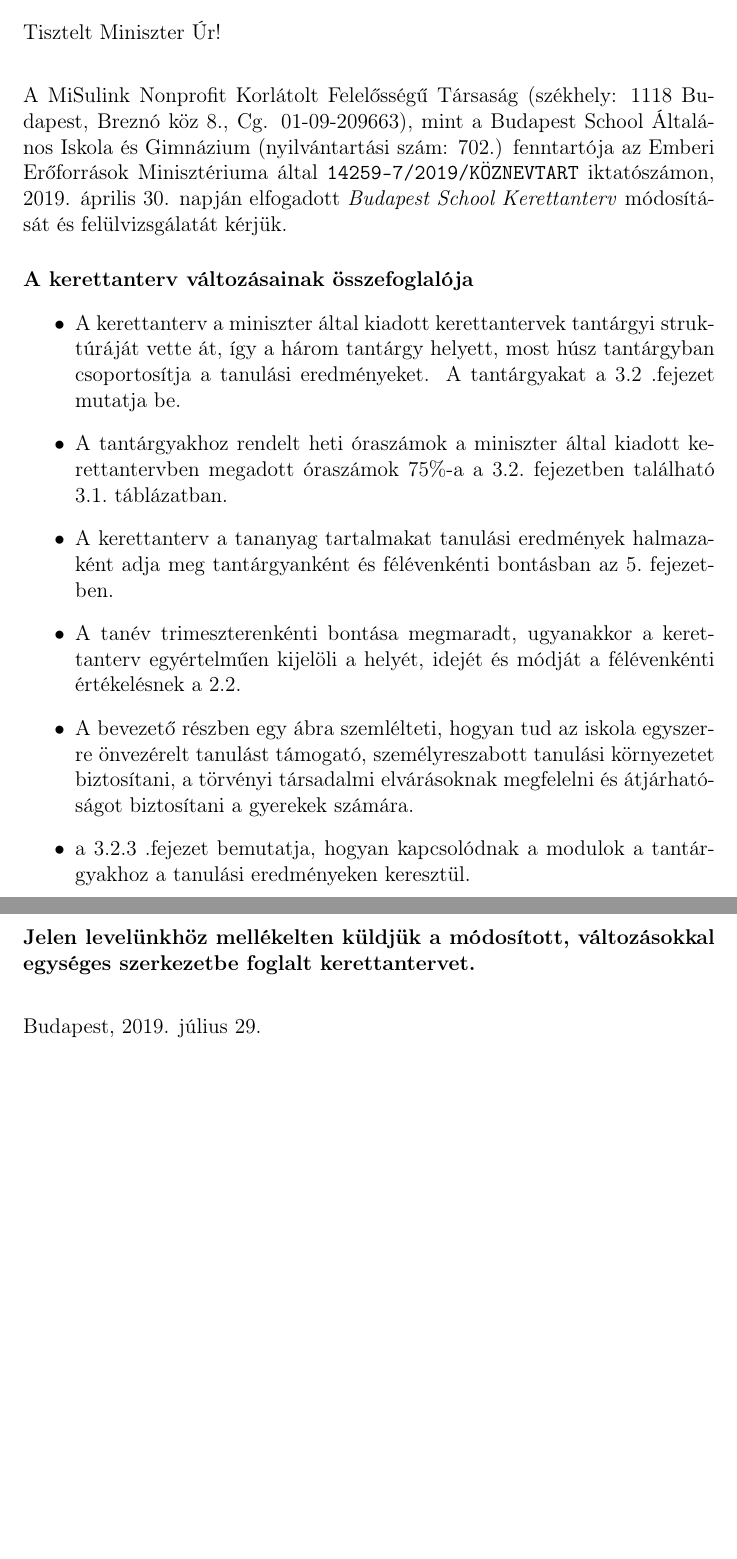
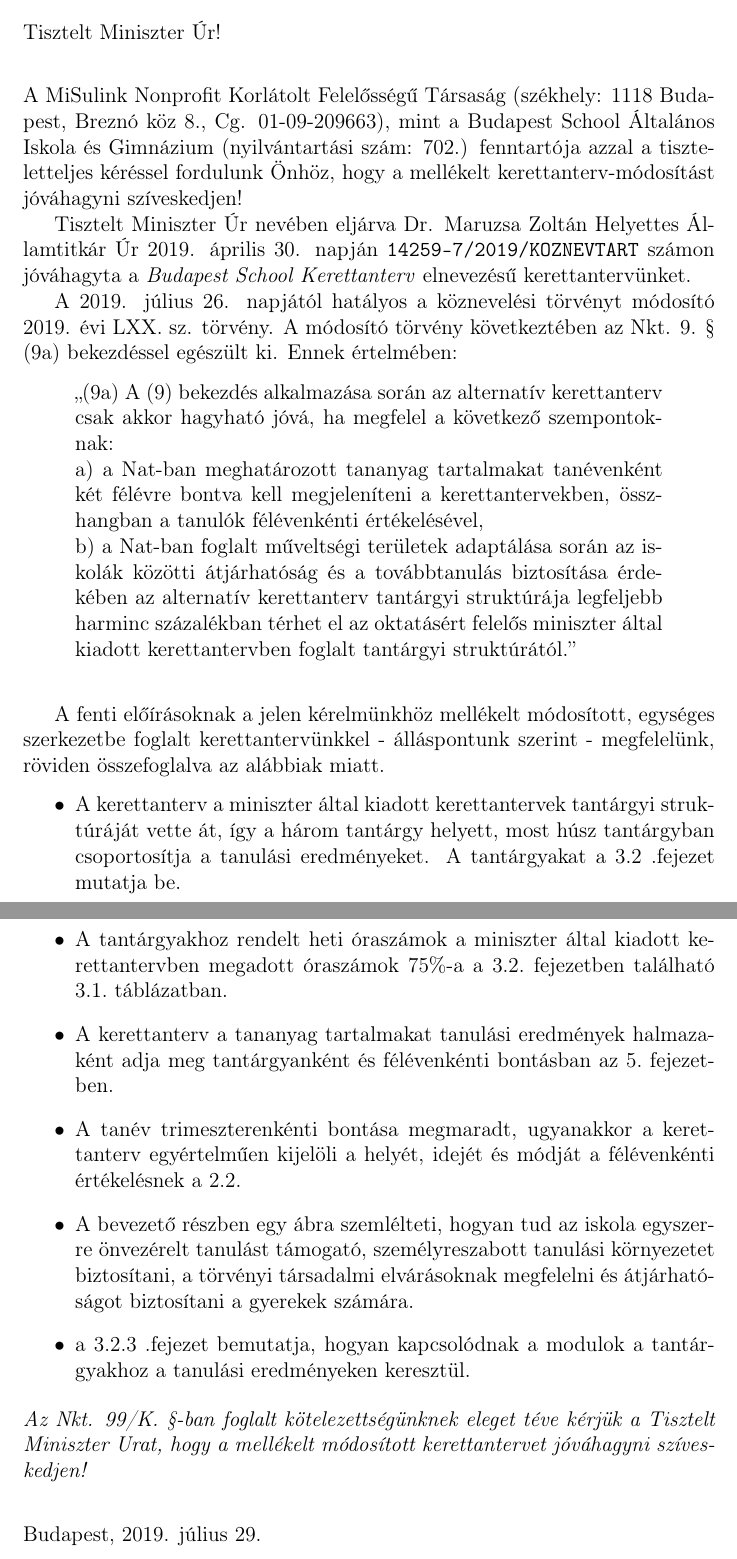
Before and after one commit to halacsy/bps_kerettanterv, a LaTeX document (kerettanterv.tex, which reads felulvizsgalat_level.tex): two parts of pages 2 and 3 of 157, joined at a grey line, cut so that both start at the same text, the shorter picture padded with empty space. Compiled offline with pdfLaTeX.

Commit message:
level beadasra keszen

```diff
--- a/felulvizsgalat_level.tex
+++ b/felulvizsgalat_level.tex
@@ -17,15 +17,19 @@
 \vspace{0.75cm}
 
 \noindent
-A MiSulink Nonprofit Korlátolt Felelősségű Társaság (székhely: 1118 Budapest,
-Breznó köz 8., Cg. 01-09-209663), mint a Budapest School Általános Iskola és
-Gimnázium (nyilvántartási szám: 702.) fenntartója az Emberi Erőforrások
-Minisztériuma által {\tt 14259-7/2019/KÖZNEVTART} iktatószámon, 2019. április 30.
-napján
-elfogadott \emph{Budapest School Kerettanterv} módosítását és felülvizsgálatát kérjük.
+A MiSulink Nonprofit Korlátolt Felelősségű Társaság (székhely: 1118 Budapest, Breznó köz 8., Cg. 01-09-209663), mint a Budapest School Általános Iskola és Gimnázium (nyilvántartási szám: 702.) fenntartója azzal a tiszteletteljes kéréssel fordulunk Önhöz, hogy a mellékelt kerettanterv-módosítást jóváhagyni szíveskedjen!
 
+Tisztelt Miniszter Úr nevében eljárva Dr. Maruzsa Zoltán Helyettes Államtitkár Úr 2019. április 30. napján \texttt{14259-7/2019/KOZNEVTART} számon jóváhagyta a \textit{Budapest School Kerettanterv} elnevezésű kerettantervünket.
 
-\paragraph{A kerettanterv változásainak összefoglalója}
+A 2019. július 26. napjától hatályos a köznevelési törvényt módosító 2019. évi LXX.  sz. törvény. A módosító törvény következtében az Nkt. 9. § (9a) bekezdéssel egészült ki. Ennek értelmében:
+
+\begin{quote}
+,,(9a) A (9) bekezdés alkalmazása során az alternatív kerettanterv csak akkor hagyható jóvá, ha megfelel a következő szempontoknak: \\
+a) a Nat-ban meghatározott tananyag tartalmakat tanévenként két félévre bontva kell megjeleníteni a kerettantervekben, összhangban a tanulók félévenkénti értékelésével, \\
+b) a Nat-ban foglalt műveltségi területek adaptálása során az iskolák közötti átjárhatóság és a továbbtanulás biztosítása érdekében az alternatív kerettanterv tantárgyi struktúrája legfeljebb harminc százalékban térhet el az oktatásért felelős miniszter által kiadott kerettantervben foglalt tantárgyi struktúrától.” \\
+\end{quote}
+
+A fenti előírásoknak a jelen kérelmünkhöz mellékelt módosított, egységes szerkezetbe foglalt kerettantervünkkel - álláspontunk szerint - megfelelünk, röviden összefoglalva az alábbiak miatt.
 
 \begin{itemize}
       \item A kerettanterv a miniszter által kiadott kerettantervek tantárgyi struktúráját vette át, így a három tantárgy helyett, most húsz tantárgyban csoportosítja a tanulási eredményeket. A tantárgyakat \aref{sec:tantargyak}~.fejezet mutatja be.
@@ -38,8 +42,7 @@
 
 
 \noindent
-\textbf{Jelen levelünkhöz mellékelten küldjük a módosított, változásokkal egységes szerkezetbe foglalt
-      kerettantervet.}
+\emph{Az Nkt. 99/K. §-ban foglalt kötelezettségünknek eleget téve kérjük a Tisztelt Miniszter Urat, hogy a mellékelt módosított kerettantervet jóváhagyni szíveskedjen!}
 
 \vspace{0.75cm}
 
```
